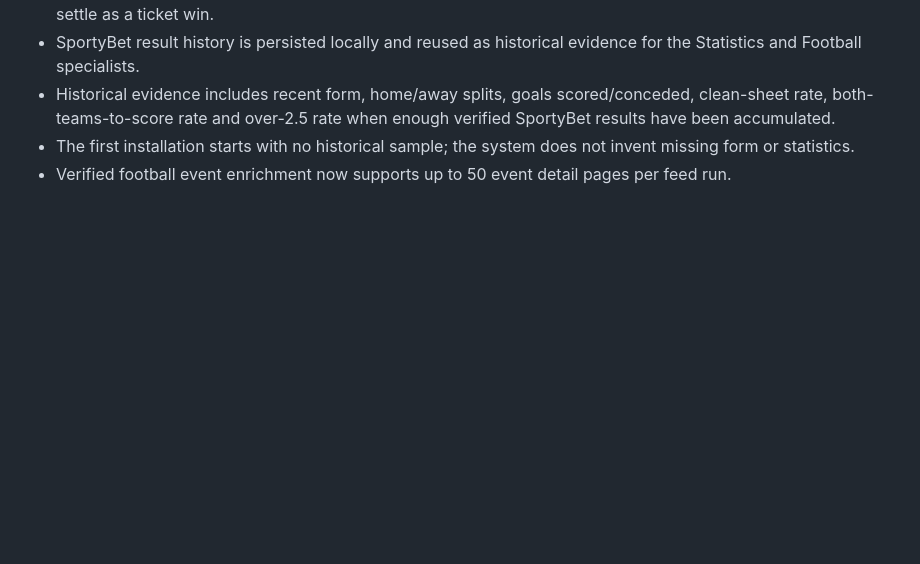
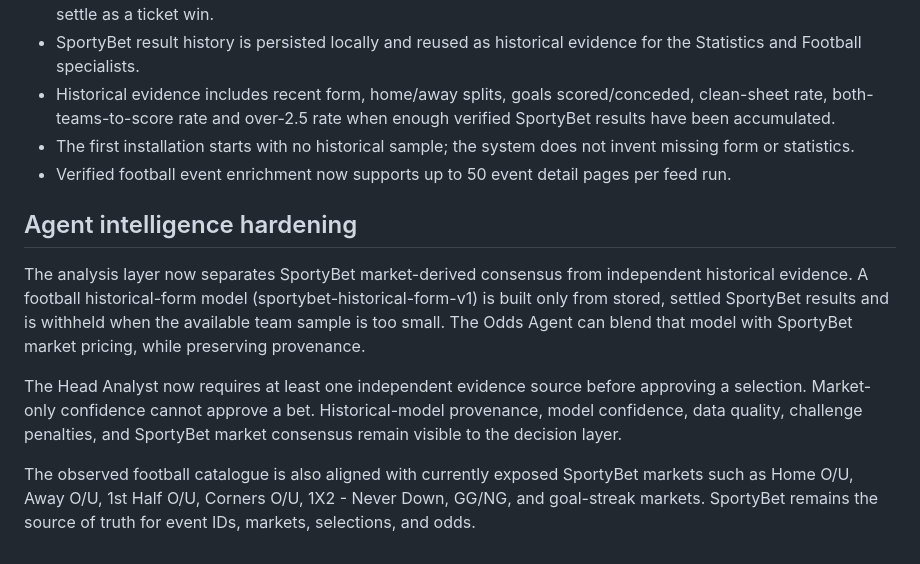
Before and after one commit to FORGEX-CL/SPORTYBET-AI-AGENT-, a Markdown page: README.md, the part around the change. Rendered like a GitHub page; blank space fills up the shorter version.

Commit message:
docs: document agent intelligence hardening

```diff
--- a/README.md
+++ b/README.md
@@ -69,3 +69,10 @@ npm run dev
 - Historical evidence includes recent form, home/away splits, goals scored/conceded, clean-sheet rate, both-teams-to-score rate and over-2.5 rate when enough verified SportyBet results have been accumulated.
 - The first installation starts with no historical sample; the system does not invent missing form or statistics.
 - Verified football event enrichment now supports up to 50 event detail pages per feed run.
+## Agent intelligence hardening
+
+The analysis layer now separates SportyBet market-derived consensus from independent historical evidence. A football historical-form model (sportybet-historical-form-v1) is built only from stored, settled SportyBet results and is withheld when the available team sample is too small. The Odds Agent can blend that model with SportyBet market pricing, while preserving provenance.
+
+The Head Analyst now requires at least one independent evidence source before approving a selection. Market-only confidence cannot approve a bet. Historical-model provenance, model confidence, data quality, challenge penalties, and SportyBet market consensus remain visible to the decision layer.
+
+The observed football catalogue is also aligned with currently exposed SportyBet markets such as Home O/U, Away O/U, 1st Half O/U, Corners O/U, 1X2 - Never Down, GG/NG, and goal-streak markets. SportyBet remains the source of truth for event IDs, markets, selections, and odds.
```
